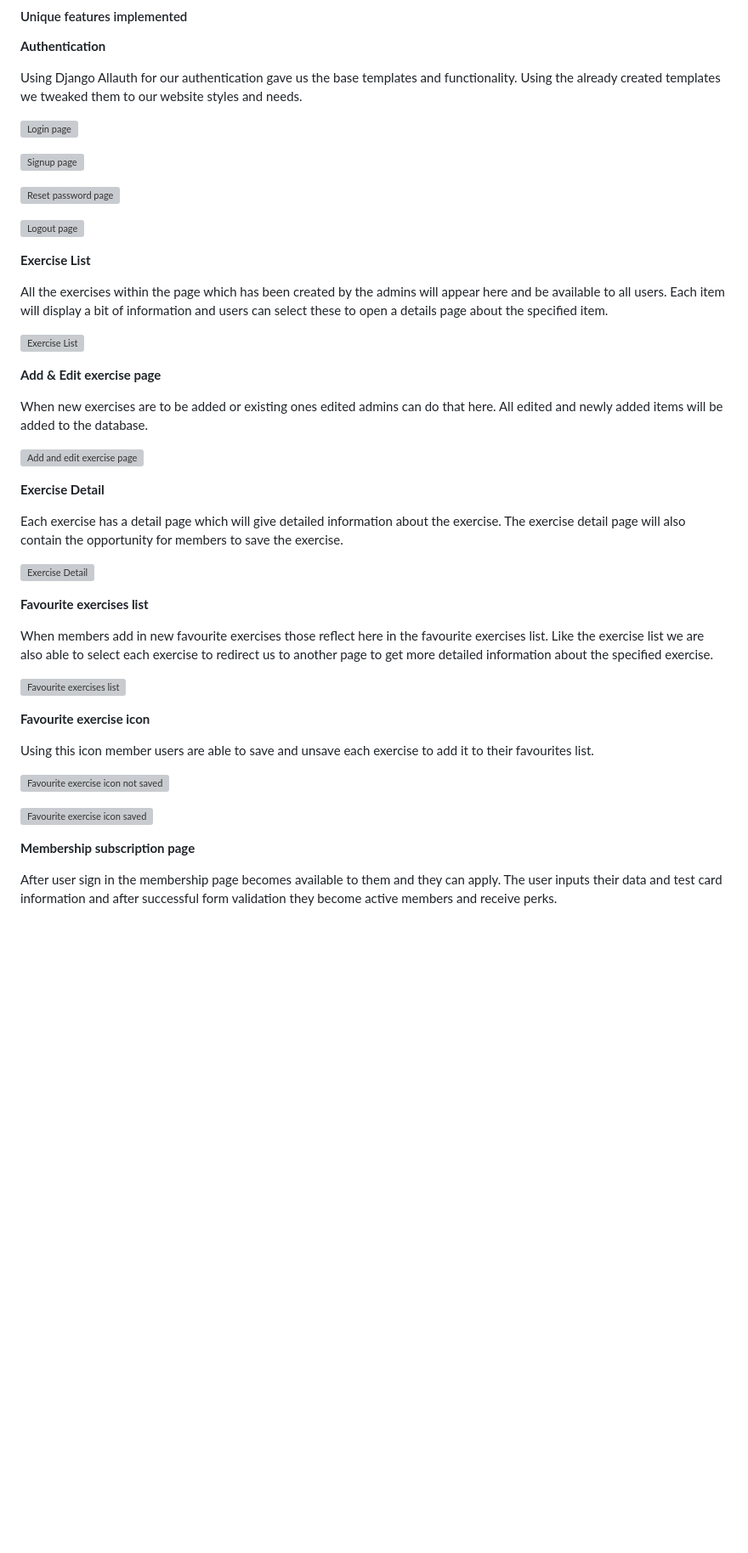
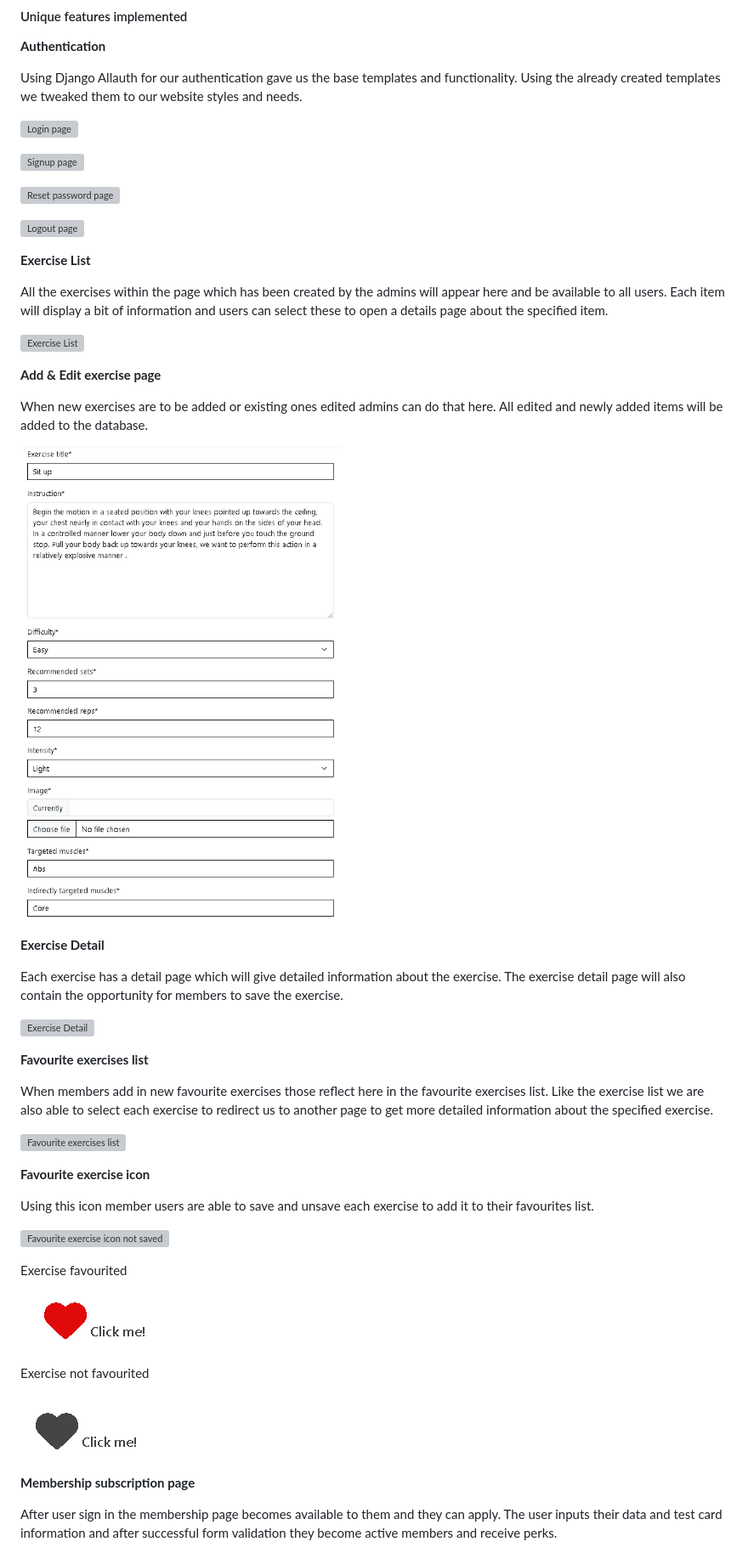
Before and after one commit to JamesBracken/Pro-Gainer, a Markdown page: readme.md, the part around the change printed below. Shown: that part at 85% size. GitHub-like rendering; pictures changed too: static/images/readme/add_and_edit_exercise_page.PNG (added); blank space fills up the shorter version; grey boxes are pictures that could not be loaded.

Commit message:
Readme: Add unique features

```diff
--- a/readme.md
+++ b/readme.md
@@ -292,7 +292,7 @@ All the exercises within the page which has been created by the admins will appe
 
 When new exercises are to be added or existing ones edited admins can do that here. All edited and newly added items will be added to the database.
 
-![Add and edit exercise page]()
+![Add and edit exercise page](./static/images/readme/add_and_edit_exercise_page.PNG)
 
 **Exercise Detail**
 
@@ -312,7 +312,13 @@ Using this icon member users are able to save and unsave each exercise to add it
 
 ![Favourite exercise icon not saved]()
 
-![Favourite exercise icon saved]()
+Exercise favourited
+
+![Favourite exercise icon saved](./static/images/readme/favourite_icon_red.PNG)
+
+Exercise not favourited
+
+![Not favourite exercise icon](./static/images/readme/favourite_icon_black.PNG)
 
 **Membership subscription page**
 
```
Also changed, not shown: other parts of readme.md (+10 -10 lines), static/images/readme/my_profile.PNG (added).
